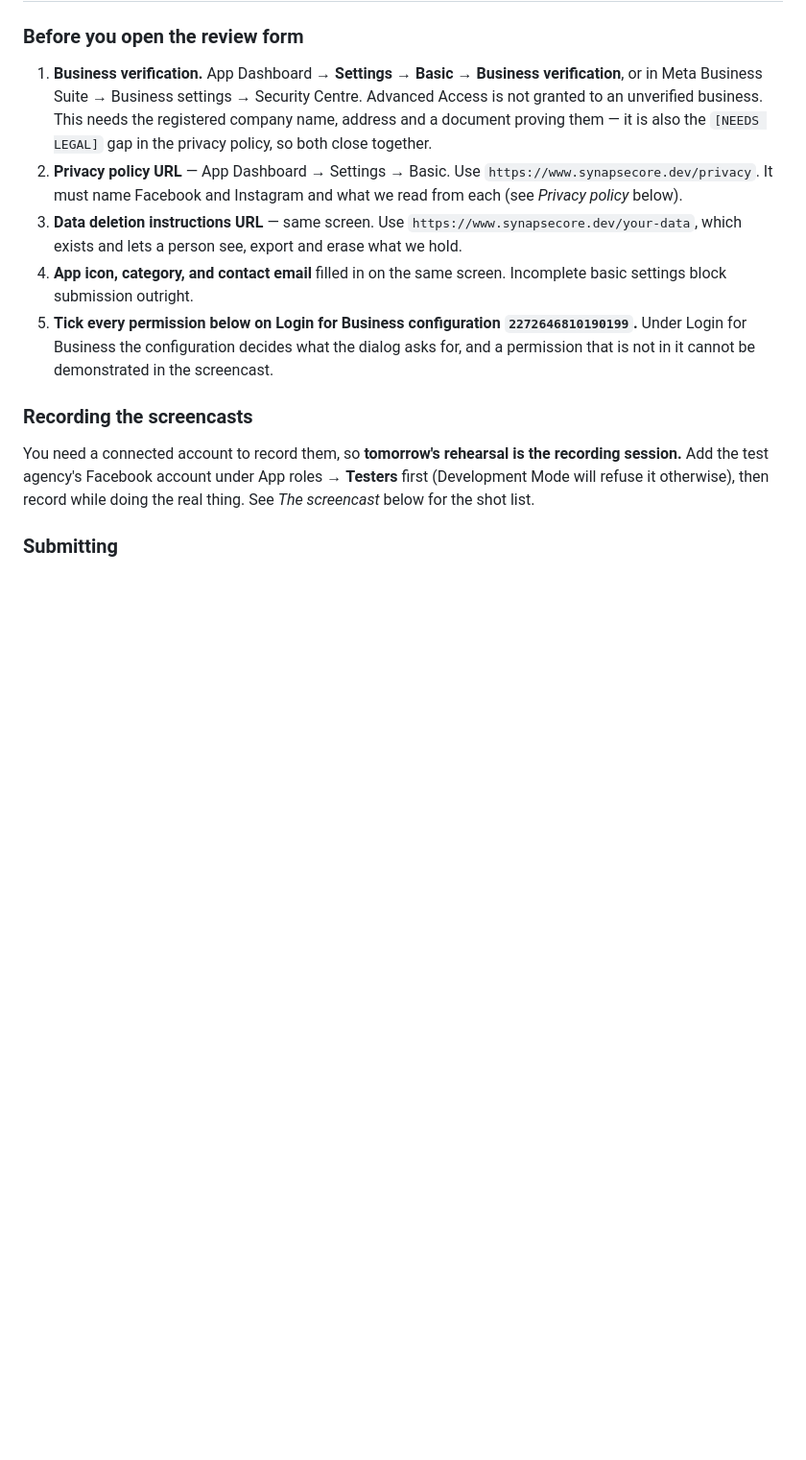
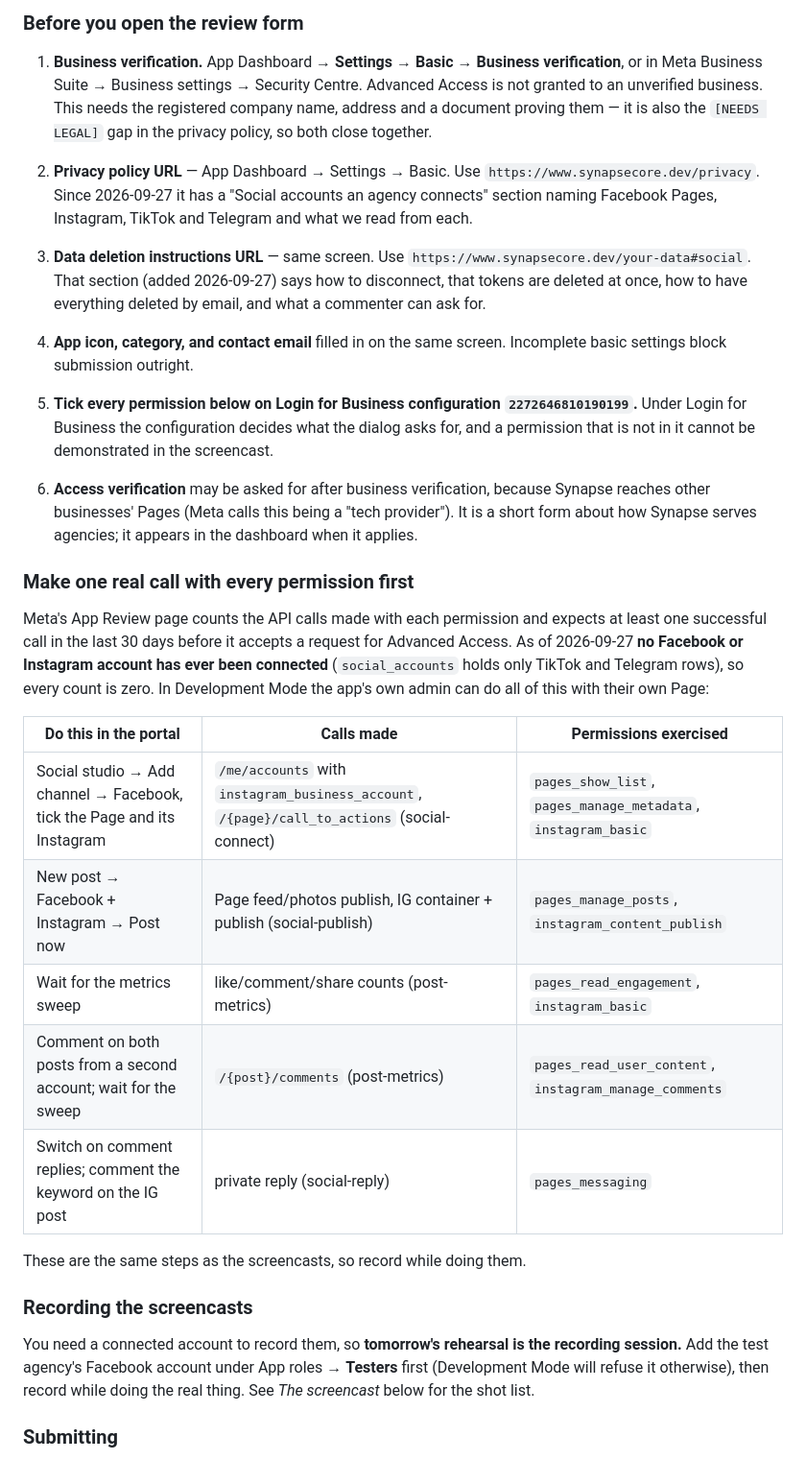
Before and after one commit to iliosintelligence-dotcom/synapse-platform, a Markdown page: docs/platform-review-pack.md, the part around one of its changes. Shown at 96% size. Rendered like a GitHub page; blank space fills up the shorter version.

```diff
--- a/docs/platform-review-pack.md
+++ b/docs/platform-review-pack.md
@@ -37,17 +37,43 @@ matters more than starting perfectly.
    it is also the `[NEEDS LEGAL]` gap in the privacy policy, so both close
    together.
 2. **Privacy policy URL** — App Dashboard → Settings → Basic. Use
-   `https://www.synapsecore.dev/privacy`. It must name Facebook and Instagram
-   and what we read from each (see *Privacy policy* below).
+   `https://www.synapsecore.dev/privacy`. Since 2026-09-27 it has a
+   "Social accounts an agency connects" section naming Facebook Pages,
+   Instagram, TikTok and Telegram and what we read from each.
 3. **Data deletion instructions URL** — same screen. Use
-   `https://www.synapsecore.dev/your-data`, which exists and lets a person see,
-   export and erase what we hold.
+   `https://www.synapsecore.dev/your-data#social`. That section (added
+   2026-09-27) says how to disconnect, that tokens are deleted at once, how to
+   have everything deleted by email, and what a commenter can ask for.
 4. **App icon, category, and contact email** filled in on the same screen.
    Incomplete basic settings block submission outright.
 5. **Tick every permission below on Login for Business configuration
    `2272646810190199`.** Under Login for Business the configuration decides
    what the dialog asks for, and a permission that is not in it cannot be
    demonstrated in the screencast.
+
+6. **Access verification** may be asked for after business verification,
+   because Synapse reaches other businesses' Pages (Meta calls this being a
+   "tech provider"). It is a short form about how Synapse serves agencies; it
+   appears in the dashboard when it applies.
+
+### Make one real call with every permission first
+
+Meta's App Review page counts the API calls made with each permission and
+expects at least one successful call in the last 30 days before it accepts a
+request for Advanced Access. As of 2026-09-27 **no Facebook or Instagram
+account has ever been connected** (`social_accounts` holds only TikTok and
+Telegram rows), so every count is zero. In Development Mode the app's own
+admin can do all of this with their own Page:
+
+| Do this in the portal | Calls made | Permissions exercised |
+|---|---|---|
+| Social studio → Add channel → Facebook, tick the Page and its Instagram | `/me/accounts` with `instagram_business_account`, `/{page}/call_to_actions` (social-connect) | `pages_show_list`, `pages_manage_metadata`, `instagram_basic` |
+| New post → Facebook + Instagram → Post now | Page feed/photos publish, IG container + publish (social-publish) | `pages_manage_posts`, `instagram_content_publish` |
+| Wait for the metrics sweep | like/comment/share counts (post-metrics) | `pages_read_engagement`, `instagram_basic` |
+| Comment on both posts from a second account; wait for the sweep | `/{post}/comments` (post-metrics) | `pages_read_user_content`, `instagram_manage_comments` |
+| Switch on comment replies; comment the keyword on the IG post | private reply (social-reply) | `pages_messaging` |
+
+These are the same steps as the screencasts, so record while doing them.
 
 ### Recording the screencasts
 
```
Also changed, not shown: other parts of docs/platform-review-pack.md (+22 -15 lines).
